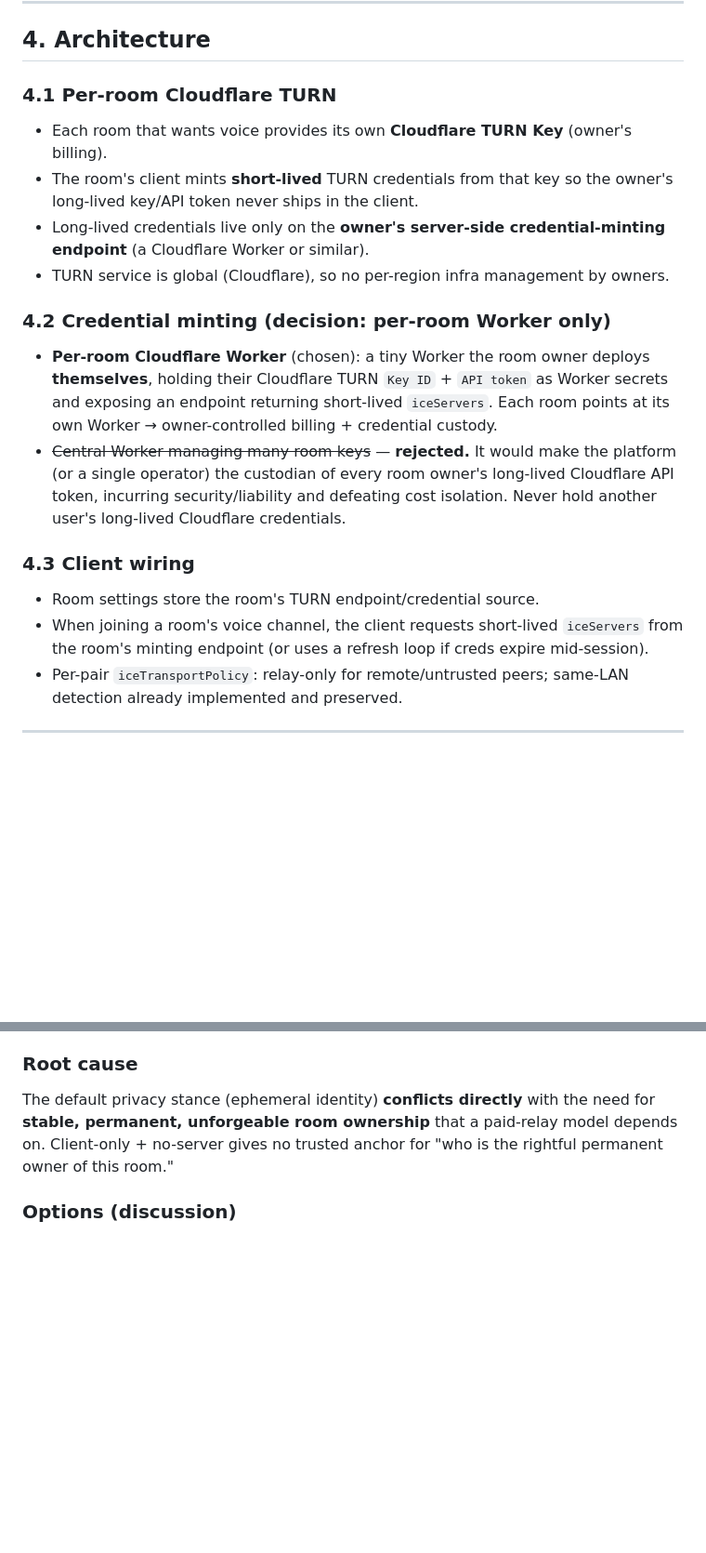
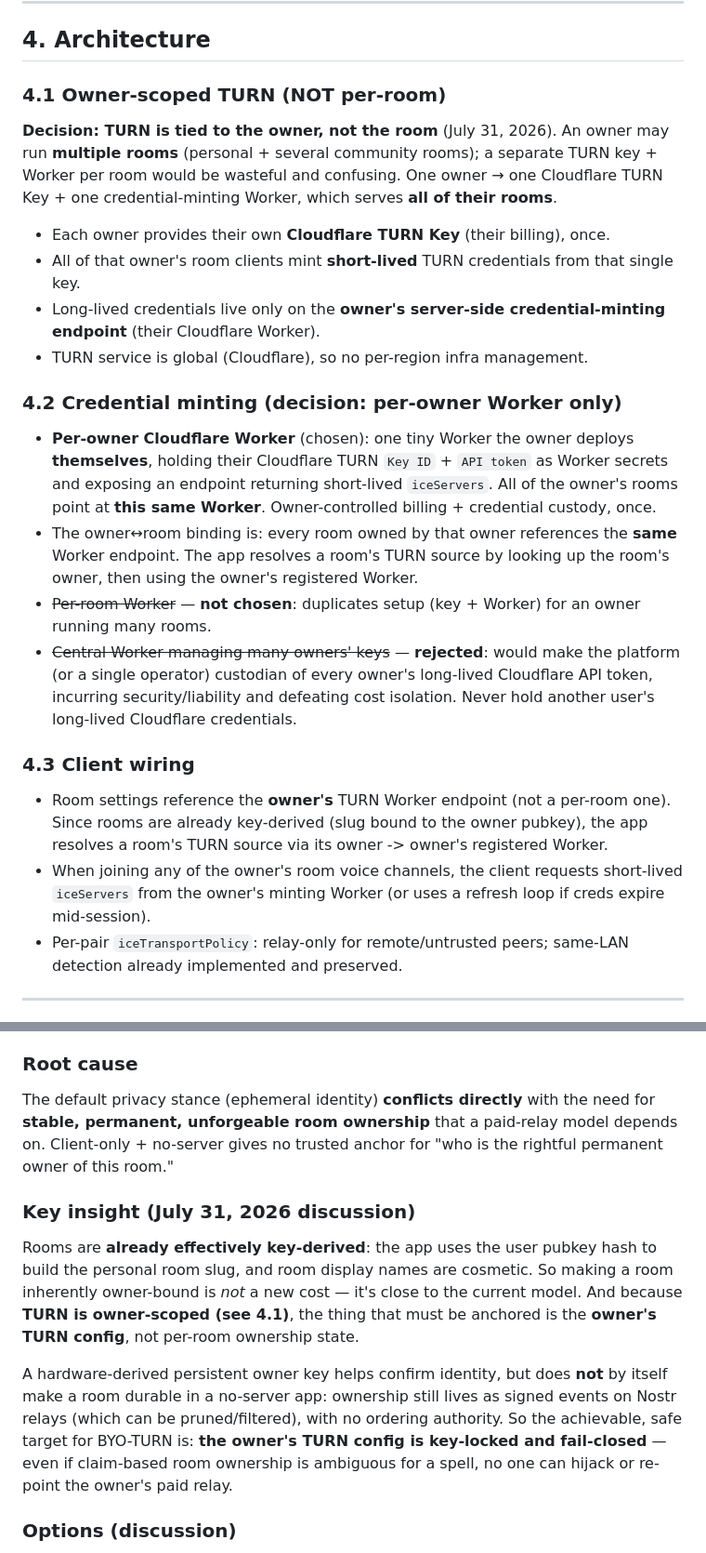
Before and after one commit to ST33LDI9ITAL/chat, a Markdown page: PLAN.md, 2 parts joined by grey strips. Shown at 93% size. GitHub-like rendering; blank space fills up the shorter version.

Commit message:
docs: refine BYO-TURN to owner-scoped TURN and capture key-derived room insight

```diff
--- a/PLAN.md
+++ b/PLAN.md
@@ -42,19 +42,24 @@ A P2P, client-only voice/file app where each client relays communications throug
 
 ## 4. Architecture
 
-### 4.1 Per-room Cloudflare TURN
-- Each room that wants voice provides its own **Cloudflare TURN Key** (owner's billing).
-- The room's client mints **short-lived** TURN credentials from that key so the owner's long-lived key/API token never ships in the client.
-- Long-lived credentials live only on the **owner's server-side credential-minting endpoint** (a Cloudflare Worker or similar).
-- TURN service is global (Cloudflare), so no per-region infra management by owners.
+### 4.1 Owner-scoped TURN (NOT per-room)
 
-### 4.2 Credential minting (decision: per-room Worker only)
-- **Per-room Cloudflare Worker** (chosen): a tiny Worker the room owner deploys **themselves**, holding their Cloudflare TURN `Key ID` + `API token` as Worker secrets and exposing an endpoint returning short-lived `iceServers`. Each room points at its own Worker → owner-controlled billing + credential custody.
-- ~~Central Worker managing many room keys~~ — **rejected.** It would make the platform (or a single operator) the custodian of every room owner's long-lived Cloudflare API token, incurring security/liability and defeating cost isolation. Never hold another user's long-lived Cloudflare credentials.
+**Decision: TURN is tied to the owner, not the room** (July 31, 2026). An owner may run **multiple rooms** (personal + several community rooms); a separate TURN key + Worker per room would be wasteful and confusing. One owner → one Cloudflare TURN Key + one credential-minting Worker, which serves **all of their rooms**.
+
+- Each owner provides their own **Cloudflare TURN Key** (their billing), once.
+- All of that owner's room clients mint **short-lived** TURN credentials from that single key.
+- Long-lived credentials live only on the **owner's server-side credential-minting endpoint** (their Cloudflare Worker).
+- TURN service is global (Cloudflare), so no per-region infra management.
+
+### 4.2 Credential minting (decision: per-owner Worker only)
+- **Per-owner Cloudflare Worker** (chosen): one tiny Worker the owner deploys **themselves**, holding their Cloudflare TURN `Key ID` + `API token` as Worker secrets and exposing an endpoint returning short-lived `iceServers`. All of the owner's rooms point at **this same Worker**. Owner-controlled billing + credential custody, once.
+- The owner↔room binding is: every room owned by that owner references the **same** Worker endpoint. The app resolves a room's TURN source by looking up the room's owner, then using the owner's registered Worker.
+- ~~Per-room Worker~~ — **not chosen**: duplicates setup (key + Worker) for an owner running many rooms.
+- ~~Central Worker managing many owners' keys~~ — **rejected**: would make the platform (or a single operator) custodian of every owner's long-lived Cloudflare API token, incurring security/liability and defeating cost isolation. Never hold another user's long-lived Cloudflare credentials.
 
 ### 4.3 Client wiring
-- Room settings store the room's TURN endpoint/credential source.
-- When joining a room's voice channel, the client requests short-lived `iceServers` from the room's minting endpoint (or uses a refresh loop if creds expire mid-session).
+- Room settings reference the **owner's** TURN Worker endpoint (not a per-room one). Since rooms are already key-derived (slug bound to the owner pubkey), the app resolves a room's TURN source via its owner -> owner's registered Worker.
+- When joining any of the owner's room voice channels, the client requests short-lived `iceServers` from the owner's minting Worker (or uses a refresh loop if creds expire mid-session).
 - Per-pair `iceTransportPolicy`: relay-only for remote/untrusted peers; same-LAN detection already implemented and preserved.
 
 ---
@@ -84,6 +89,12 @@ TURN key ownership is 100% about **billing + custody**: who funds the relay, who
 
 The default privacy stance (ephemeral identity) **conflicts directly** with the need for **stable, permanent, unforgeable room ownership** that a paid-relay model depends on. Client-only + no-server gives no trusted anchor for "who is the rightful permanent owner of this room."
 
+### Key insight (July 31, 2026 discussion)
+
+Rooms are **already effectively key-derived**: the app uses the user pubkey hash to build the personal room slug, and room display names are cosmetic. So making a room inherently owner-bound is *not* a new cost — it's close to the current model. And because **TURN is owner-scoped (see 4.1)**, the thing that must be anchored is the **owner's TURN config**, not per-room ownership state.
+
+A hardware-derived persistent owner key helps confirm identity, but does **not** by itself make a room durable in a no-server app: ownership still lives as signed events on Nostr relays (which can be pruned/filtered), with no ordering authority. So the achievable, safe target for BYO-TURN is: **the owner's TURN config is key-locked and fail-closed** — even if claim-based room ownership is ambiguous for a spell, no one can hijack or re-point the owner's paid relay.
+
 ### Options (discussion)
 
 **A. Stable per-user identity (opt-in) for owners.**
```
Also changed, not shown: other parts of PLAN.md (+1 -1 lines).
